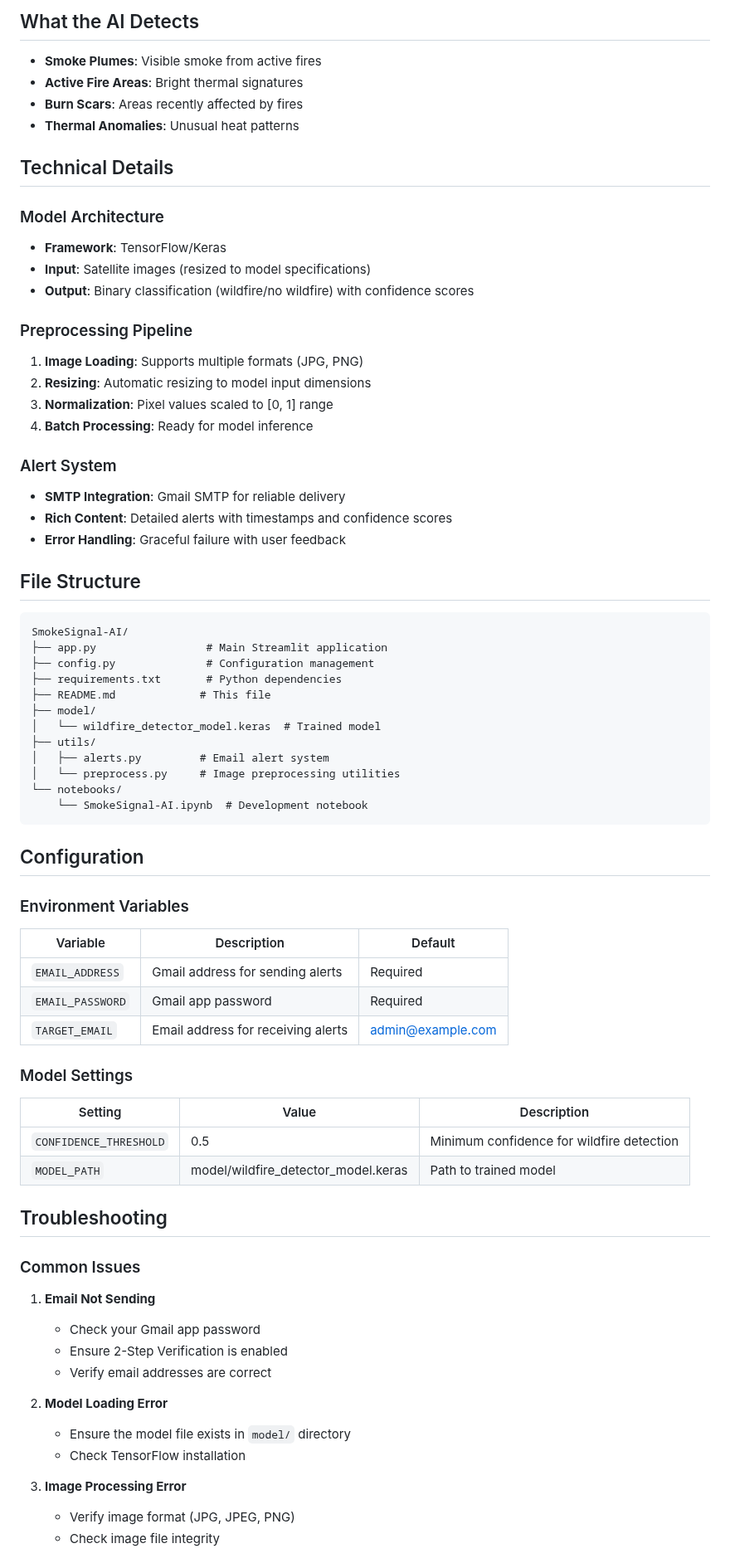
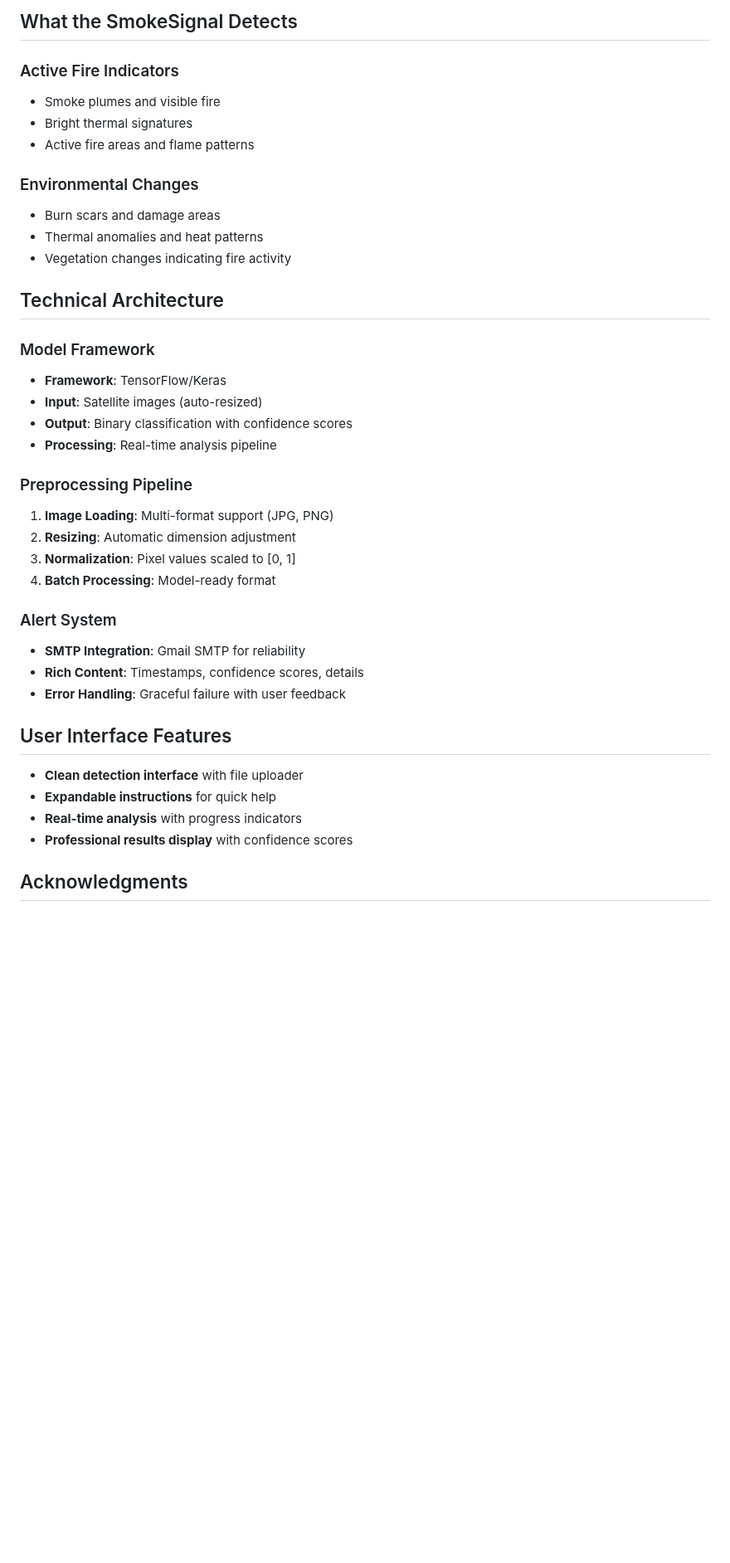
Before and after one commit to dhyan2815/SmokeSignal-AI, a Markdown page: README.md, the part around one of its changes. Shown at 83% size. GitHub-like rendering; blank space fills up the shorter version.

````diff
--- a/README.md
+++ b/README.md
@@ -86,78 +65,42 @@ Alert: High-priority email sent
 ```
 
-## What the AI Detects
+## What the SmokeSignal Detects
 
-- **Smoke Plumes**: Visible smoke from active fires
-- **Active Fire Areas**: Bright thermal signatures
-- **Burn Scars**: Areas recently affected by fires
-- **Thermal Anomalies**: Unusual heat patterns
+###  Active Fire Indicators
+- Smoke plumes and visible fire
+- Bright thermal signatures
+- Active fire areas and flame patterns
 
-## Technical Details
+###  Environmental Changes
+- Burn scars and damage areas
+- Thermal anomalies and heat patterns
+- Vegetation changes indicating fire activity
 
-### Model Architecture
+##  Technical Architecture
+
+### Model Framework
 - **Framework**: TensorFlow/Keras
-- **Input**: Satellite images (resized to model specifications)
-- **Output**: Binary classification (wildfire/no wildfire) with confidence scores
+- **Input**: Satellite images (auto-resized)
+- **Output**: Binary classification with confidence scores
+- **Processing**: Real-time analysis pipeline
 
 ### Preprocessing Pipeline
-1. **Image Loading**: Supports multiple formats (JPG, PNG)
-2. **Resizing**: Automatic resizing to model input dimensions
-3. **Normalization**: Pixel values scaled to [0, 1] range
-4. **Batch Processing**: Ready for model inference
+1. **Image Loading**: Multi-format support (JPG, PNG)
+2. **Resizing**: Automatic dimension adjustment
+3. **Normalization**: Pixel values scaled to [0, 1]
+4. **Batch Processing**: Model-ready format
 
 ### Alert System
-- **SMTP Integration**: Gmail SMTP for reliable delivery
-- **Rich Content**: Detailed alerts with timestamps and confidence scores
+- **SMTP Integration**: Gmail SMTP for reliability
+- **Rich Content**: Timestamps, confidence scores, details
 - **Error Handling**: Graceful failure with user feedback
 
-## File Structure
+## User Interface Features
 
-```
-SmokeSignal-AI/
-├── app.py                 # Main Streamlit application
-├── config.py              # Configuration management
-├── requirements.txt       # Python dependencies
-├── README.md             # This file
-├── model/
-│   └── wildfire_detector_model.keras  # Trained model
-├── utils/
-│   ├── alerts.py         # Email alert system
-│   └── preprocess.py     # Image preprocessing utilities
-└── notebooks/
-    └── SmokeSignal-AI.ipynb  # Development notebook
-```
+- **Clean detection interface** with file uploader
+- **Expandable instructions** for quick help
+- **Real-time analysis** with progress indicators
+- **Professional results display** with confidence scores
 
-## Configuration
+## Acknowledgments
 
-### Environment Variables
-
-| Variable | Description | Default |
-|----------|-------------|---------|
-| `EMAIL_ADDRESS` | Gmail address for sending alerts | Required |
-| `EMAIL_PASSWORD` | Gmail app password | Required |
-| `TARGET_EMAIL` | Email address for receiving alerts | admin@example.com |
-
-### Model Settings
-
-| Setting | Value | Description |
-|---------|-------|-------------|
-| `CONFIDENCE_THRESHOLD` | 0.5 | Minimum confidence for wildfire detection |
-| `MODEL_PATH` | model/wildfire_detector_model.keras | Path to trained model |
-
-## Troubleshooting
-
-### Common Issues
-
-1. **Email Not Sending**
-   - Check your Gmail app password
-   - Ensure 2-Step Verification is enabled
-   - Verify email addresses are correct
-
-2. **Model Loading Error**
-   - Ensure the model file exists in `model/` directory
-   - Check TensorFlow installation
-
-3. **Image Processing Error**
-   - Verify image format (JPG, JPEG, PNG)
-   - Check image file integrity
-
````
Also changed, not shown: other parts of README.md (+37 -70 lines).
